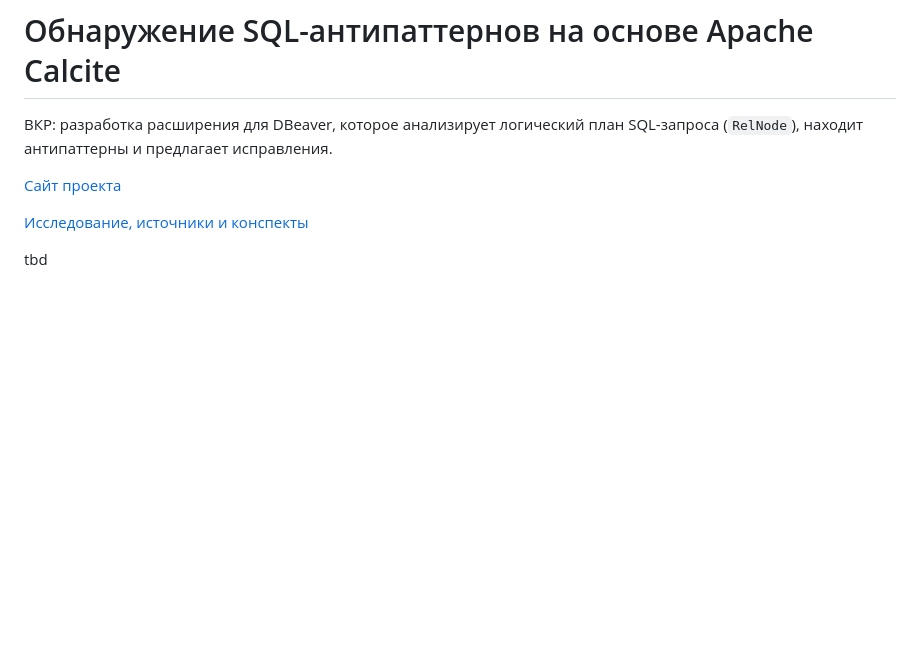
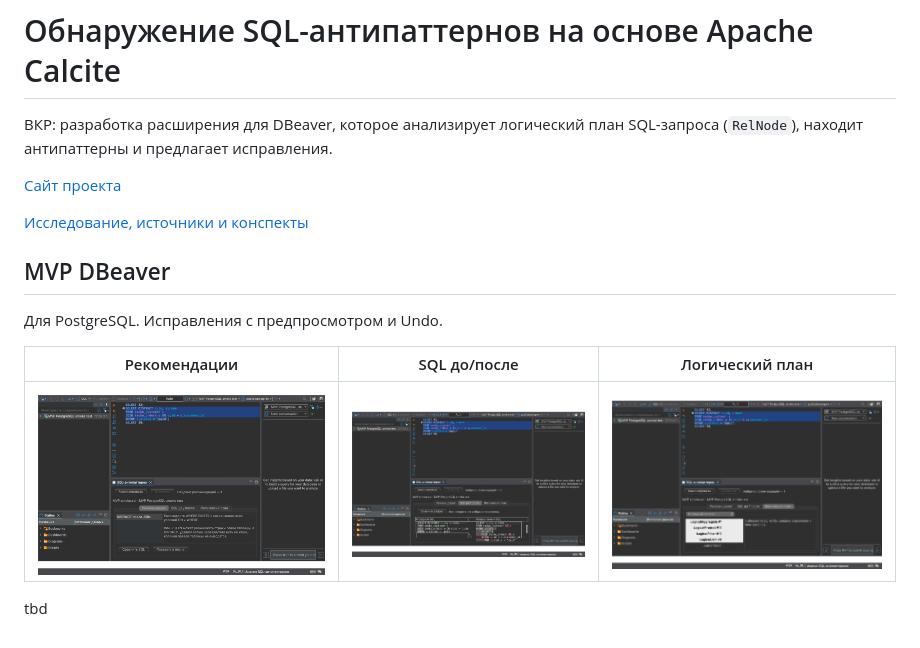
Before and after one commit to Vaneshik/sql-antipatterns, a Markdown page: README.md, the part around the change. Rendered like a GitHub page; pictures changed too: dbeaver/screenshots/logical-plan.png (added), dbeaver/screenshots/recommendations.png (added), dbeaver/screenshots/sql-diff.png (added); blank space fills up the shorter version.

Commit message:
Add concise DBeaver overview and screenshots to README

```diff
--- a/README.md
+++ b/README.md
@@ -6,4 +6,12 @@
 
 [Исследование, источники и конспекты](research/)
 
+## MVP DBeaver
+
+Для PostgreSQL. Исправления с предпросмотром и Undo.
+
+| Рекомендации | SQL до/после | Логический план |
+| --- | --- | --- |
+| ![Рекомендации](dbeaver/screenshots/recommendations.png) | ![Сравнение SQL](dbeaver/screenshots/sql-diff.png) | ![Логический план](dbeaver/screenshots/logical-plan.png) |
+
 tbd
```
